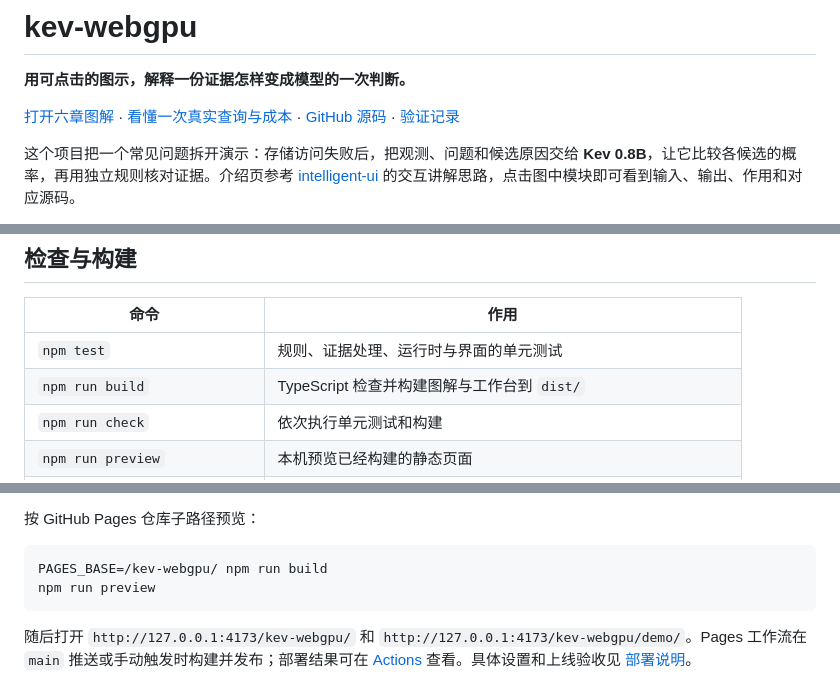
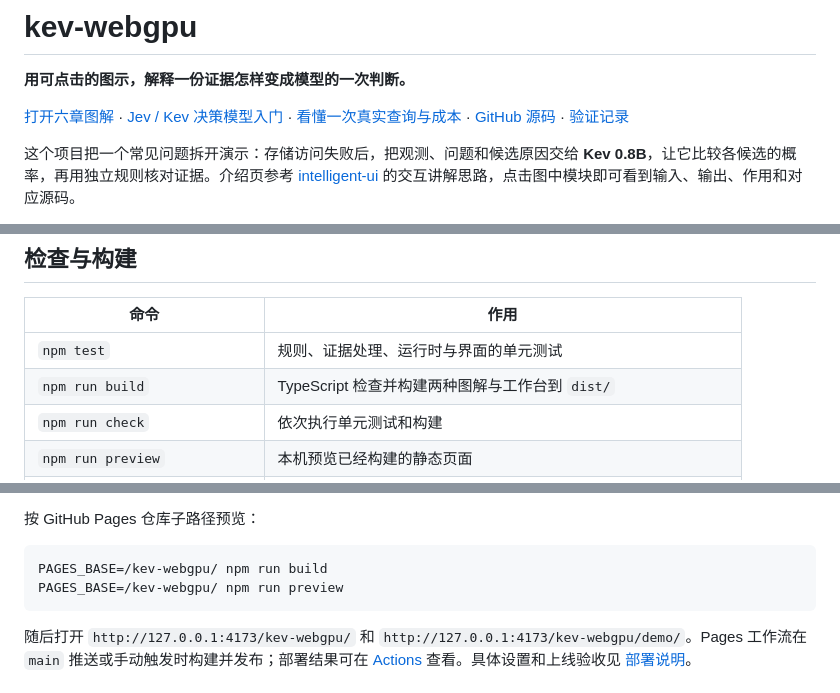
Before and after one commit to minatoaquaMK2/kev-webgpu, a Markdown page: README.md, 3 parts joined by grey strips. Drawn GitHub-style.

````diff
--- a/README.md
+++ b/README.md
@@ -2,7 +2,7 @@
 
 **用可点击的图示，解释一份证据怎样变成模型的一次判断。**
 
-[打开六章图解](https://minatoaquamk2.github.io/kev-webgpu/) · [看懂一次真实查询与成本](https://minatoaquamk2.github.io/kev-webgpu/demo/) · [GitHub 源码](https://github.com/minatoaquaMK2/kev-webgpu) · [验证记录](docs/verification.md)
+[打开六章图解](https://minatoaquamk2.github.io/kev-webgpu/) · [Jev / Kev 决策模型入门](https://minatoaquamk2.github.io/kev-webgpu/decision-models/) · [看懂一次真实查询与成本](https://minatoaquamk2.github.io/kev-webgpu/demo/) · [GitHub 源码](https://github.com/minatoaquaMK2/kev-webgpu) · [验证记录](docs/verification.md)
 
 这个项目把一个常见问题拆开演示：存储访问失败后，把观测、问题和候选原因交给 **Kev 0.8B**，让它比较各候选的概率，再用独立规则核对证据。介绍页参考 [intelligent-ui](https://github.com/minatoaquaMK2/intelligent-ui) 的交互讲解思路，点击图中模块即可看到输入、输出、作用和对应源码。
 
@@ -85,7 +102,7 @@ npm run dev
 | 命令 | 作用 |
 | --- | --- |
 | `npm test` | 规则、证据处理、运行时与界面的单元测试 |
-| `npm run build` | TypeScript 检查并构建图解与工作台到 `dist/` |
+| `npm run build` | TypeScript 检查并构建两种图解与工作台到 `dist/` |
 | `npm run check` | 依次执行单元测试和构建 |
 | `npm run preview` | 本机预览已经构建的静态页面 |
 | `npm run test:browser` | Playwright 浏览器 UI 检查，需要已安装对应 Chromium |
@@ -100,7 +117,7 @@ npm run dev
 
 ```sh
 PAGES_BASE=/kev-webgpu/ npm run build
-npm run preview
+PAGES_BASE=/kev-webgpu/ npm run preview
 ```
 
 随后打开 `http://127.0.0.1:4173/kev-webgpu/` 和 `http://127.0.0.1:4173/kev-webgpu/demo/`。Pages 工作流在 `main` 推送或手动触发时构建并发布；部署结果可在 [Actions](https://github.com/minatoaquaMK2/kev-webgpu/actions) 查看。具体设置和上线验收见 [部署说明](docs/deployment.md)。
````
Also changed, not shown: other parts of README.md (+17 -0 lines), docs/decision-models-research.md (added, +41 -0 lines), docs/deployment.md (+1 -1 lines), docs/verification.md (+12 -0 lines), docs/images/decision-scoring.png (added), 13 other files.
